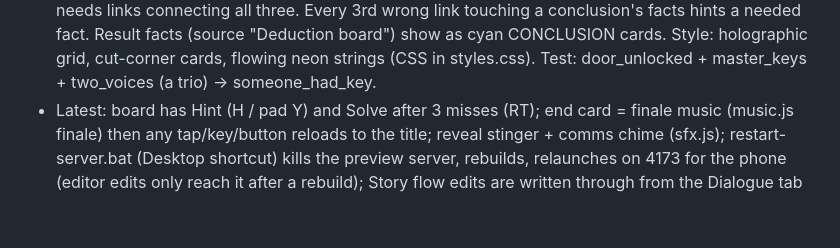
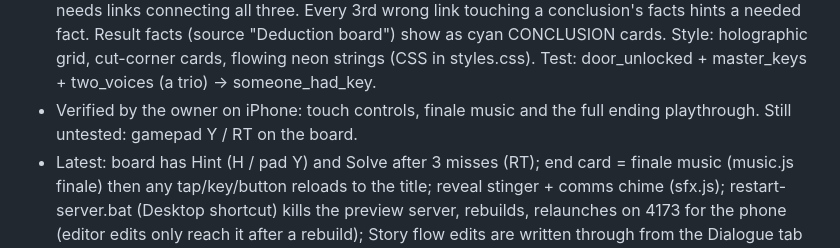
Before and after one commit to mrwolf710/Neon-Ledger, a Markdown page: NOTES.md, the part around the change. Rendered like a GitHub page; blank space fills up the shorter version.

Commit message:
NOTES: iPhone playthrough verified (refs #18)
Co-Authored-By: Claude Sonnet 5.5 <noreply@anthropic.com>
Claude-Session: https://claude.ai/code/session_01ML3TUoWLtjYzkt3WJJUnTN

```diff
--- a/NOTES.md
+++ b/NOTES.md
@@ -54,6 +54,7 @@
 - Board (story.js BOARD): { wrongLines[], partialLine, hintLine ("{fact}" = fact title), conclusions: [{id, needs: [factId x2-3], result: ENTRIES fact id,
   line (Juno), effects}] }. A pair locks on one link; a trio needs links connecting all three. Every 3rd wrong link touching a conclusion's facts hints a needed
   fact. Result facts (source "Deduction board") show as cyan CONCLUSION cards. Style: holographic grid, cut-corner cards, flowing neon strings (CSS in styles.css). Test: door_unlocked + master_keys + two_voices (a trio) -> someone_had_key.
+- Verified by the owner on iPhone: touch controls, finale music and the full ending playthrough. Still untested: gamepad Y / RT on the board.
 - Latest: board has Hint (H / pad Y) and Solve after 3 misses (RT); end card = finale music (music.js finale) then any tap/key/button reloads to the title; reveal stinger + comms chime (sfx.js); restart-server.bat (Desktop shortcut) kills the preview server, rebuilds, relaunches on 4173 for the phone (editor edits only reach it after a rebuild); Story flow edits are written through from the Dialogue tab (vite.config.js); touch: TAP prompt, how-to-move tutorial, close buttons, scrollable menus; drive.mjs MOBILE=874x390 emulates a phone.
 ## Known issues
 - Collision slide keeps full speed along walls (collision.move). loadGame validates the save. Chunk > 500 kB warning. Rail deck hits buildings near x=17. NPCs don't block Juno. Point lights cast no shadows. Mobile shadows may be heavy. iPhone test: npm run dev -- --host (Network URL, Safari landscape).
```
